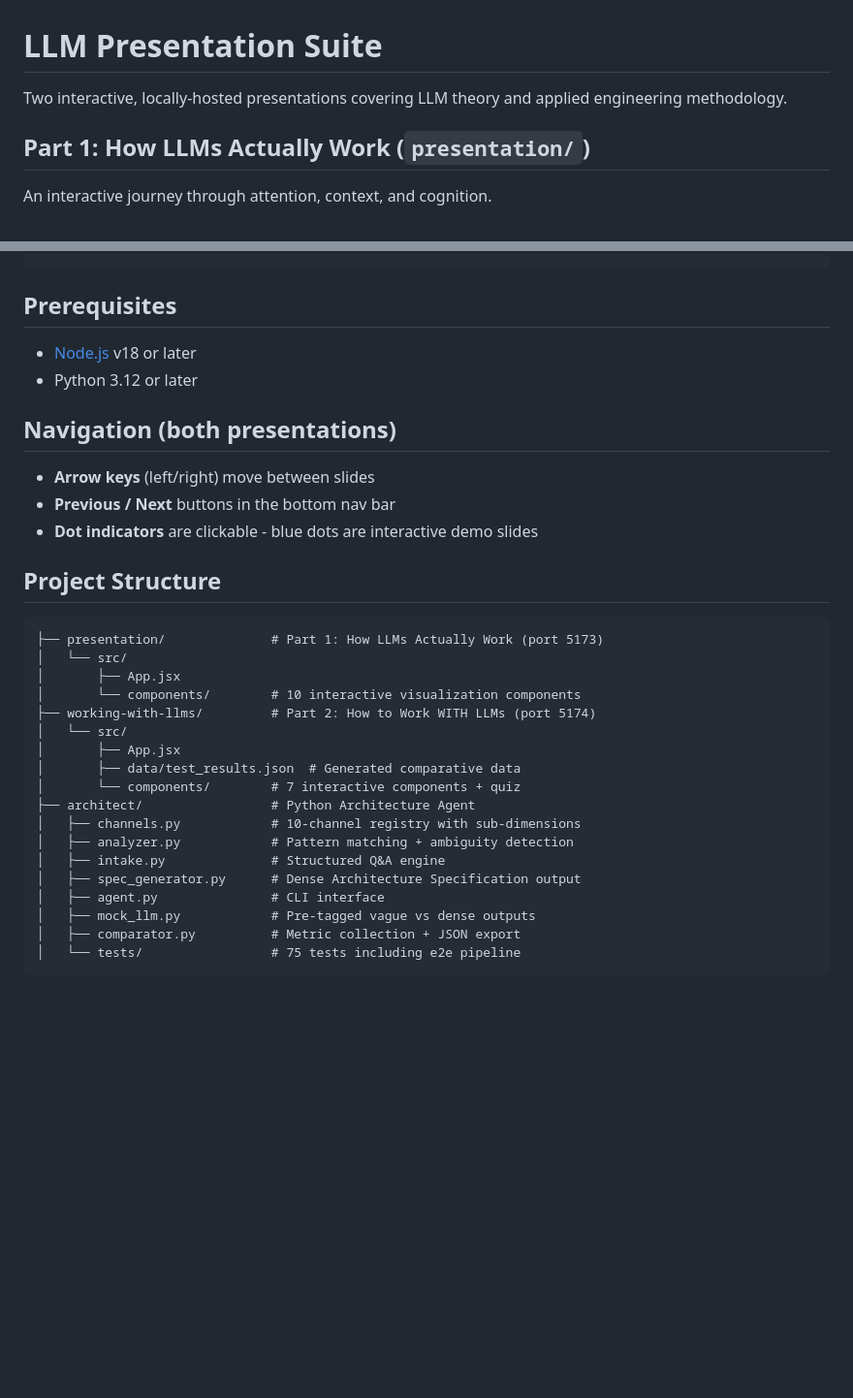
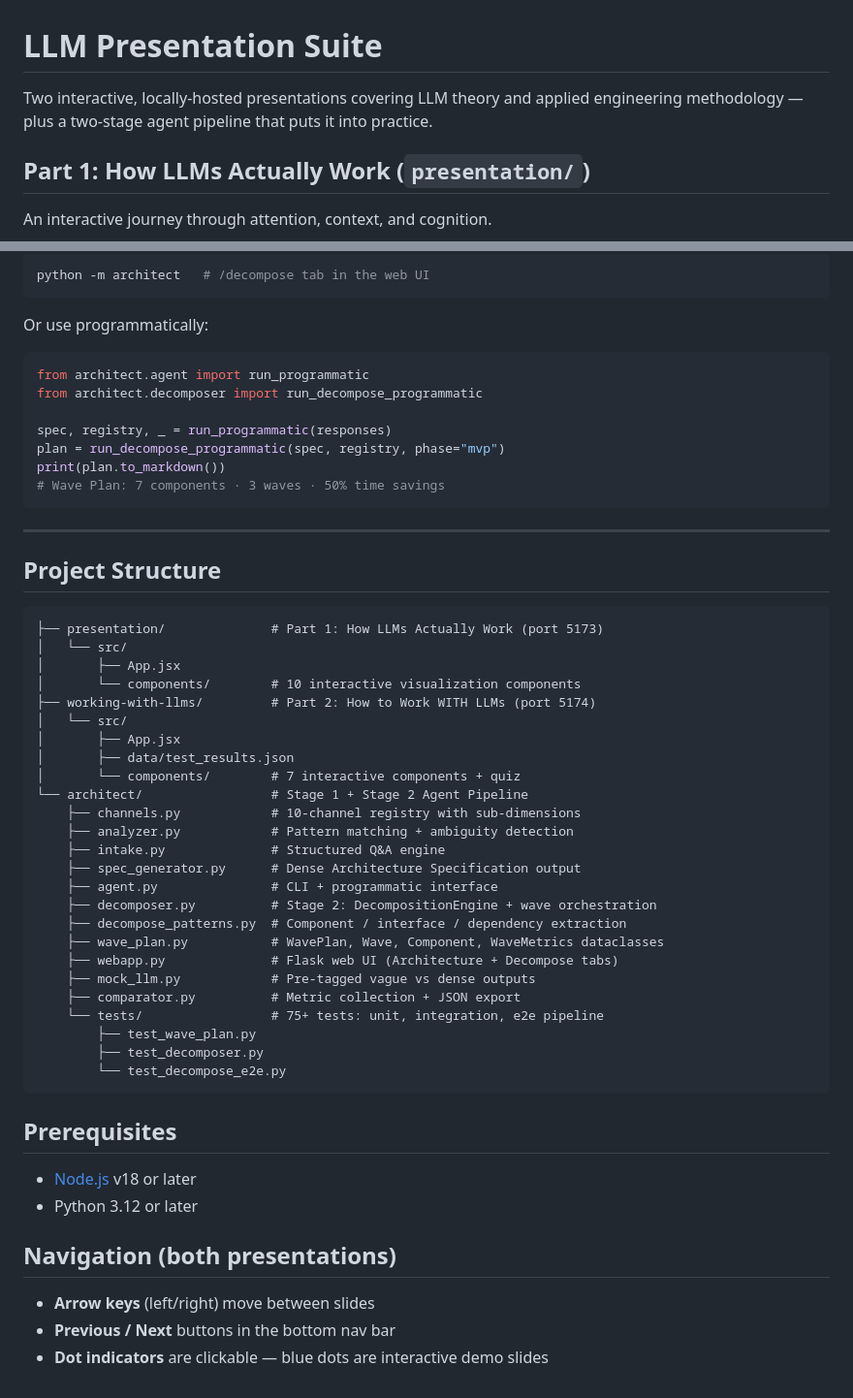
Before and after one commit to reubenpatterson1/how_llms_work, a Markdown page: README.md, 2 parts joined by grey strips. Shown at 97% size. Drawn GitHub-style; blank space fills up the shorter version.

````diff
--- a/README.md
+++ b/README.md
@@ -1,6 +1,6 @@
 # LLM Presentation Suite
 
-Two interactive, locally-hosted presentations covering LLM theory and applied engineering methodology.
+Two interactive, locally-hosted presentations covering LLM theory and applied engineering methodology — plus a two-stage agent pipeline that puts it into practice.
 
 ## Part 1: How LLMs Actually Work (`presentation/`)
 
@@ -55,3 +119,49 @@ python -m architect.agent --verbose  # Interactive mode
+```bash
+python -m architect   # /decompose tab in the web UI
+```
+
+Or use programmatically:
+
+```python
+from architect.agent import run_programmatic
+from architect.decomposer import run_decompose_programmatic
+
+spec, registry, _ = run_programmatic(responses)
+plan = run_decompose_programmatic(spec, registry, phase="mvp")
+print(plan.to_markdown())
+# Wave Plan: 7 components · 3 waves · 50% time savings
+```
+
+---
+
+## Project Structure
+
+```
+├── presentation/              # Part 1: How LLMs Actually Work (port 5173)
+│   └── src/
+│       ├── App.jsx
+│       └── components/        # 10 interactive visualization components
+├── working-with-llms/         # Part 2: How to Work WITH LLMs (port 5174)
+│   └── src/
+│       ├── App.jsx
+│       ├── data/test_results.json
+│       └── components/        # 7 interactive components + quiz
+└── architect/                 # Stage 1 + Stage 2 Agent Pipeline
+    ├── channels.py            # 10-channel registry with sub-dimensions
+    ├── analyzer.py            # Pattern matching + ambiguity detection
+    ├── intake.py              # Structured Q&A engine
+    ├── spec_generator.py      # Dense Architecture Specification output
+    ├── agent.py               # CLI + programmatic interface
+    ├── decomposer.py          # Stage 2: DecompositionEngine + wave orchestration
+    ├── decompose_patterns.py  # Component / interface / dependency extraction
+    ├── wave_plan.py           # WavePlan, Wave, Component, WaveMetrics dataclasses
+    ├── webapp.py              # Flask web UI (Architecture + Decompose tabs)
+    ├── mock_llm.py            # Pre-tagged vague vs dense outputs
+    ├── comparator.py          # Metric collection + JSON export
+    └── tests/                 # 75+ tests: unit, integration, e2e pipeline
+        ├── test_wave_plan.py
+        ├── test_decomposer.py
+        └── test_decompose_e2e.py
 ```
 
 ## Prerequisites
@@ -63,27 +173,4 @@ python -m architect.agent --verbose  # Interactive mode
 
 - **Arrow keys** (left/right) move between slides
 - **Previous / Next** buttons in the bottom nav bar
-- **Dot indicators** are clickable - blue dots are interactive demo slides
-
-## Project Structure
-
-```
-├── presentation/              # Part 1: How LLMs Actually Work (port 5173)
-│   └── src/
-│       ├── App.jsx
-│       └── components/        # 10 interactive visualization components
-├── working-with-llms/         # Part 2: How to Work WITH LLMs (port 5174)
-│   └── src/
-│       ├── App.jsx
-│       ├── data/test_results.json  # Generated comparative data
-│       └── components/        # 7 interactive components + quiz
-├── architect/                 # Python Architecture Agent
-│   ├── channels.py            # 10-channel registry with sub-dimensions
-│   ├── analyzer.py            # Pattern matching + ambiguity detection
-│   ├── intake.py              # Structured Q&A engine
-│   ├── spec_generator.py      # Dense Architecture Specification output
-│   ├── agent.py               # CLI interface
-│   ├── mock_llm.py            # Pre-tagged vague vs dense outputs
-│   ├── comparator.py          # Metric collection + JSON export
-│   └── tests/                 # 75 tests including e2e pipeline
-```
+- **Dot indicators** are clickable — blue dots are interactive demo slides
````
Also changed, not shown: other parts of README.md (+69 -5 lines).
